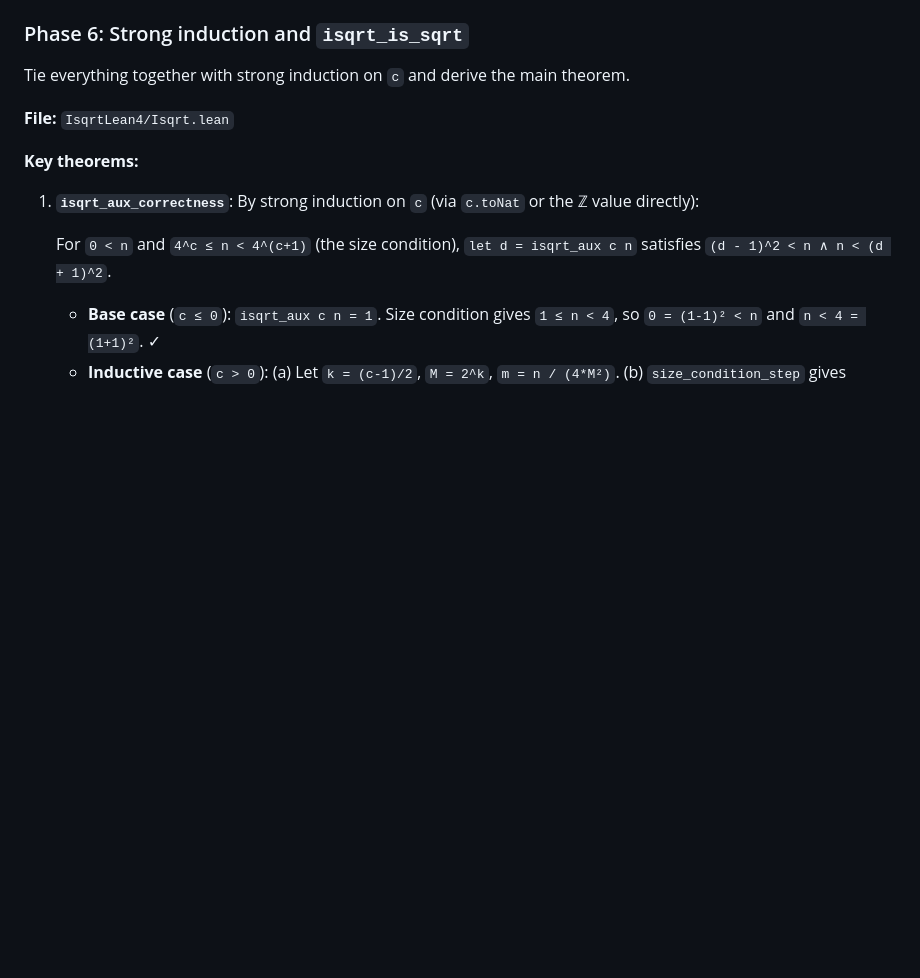
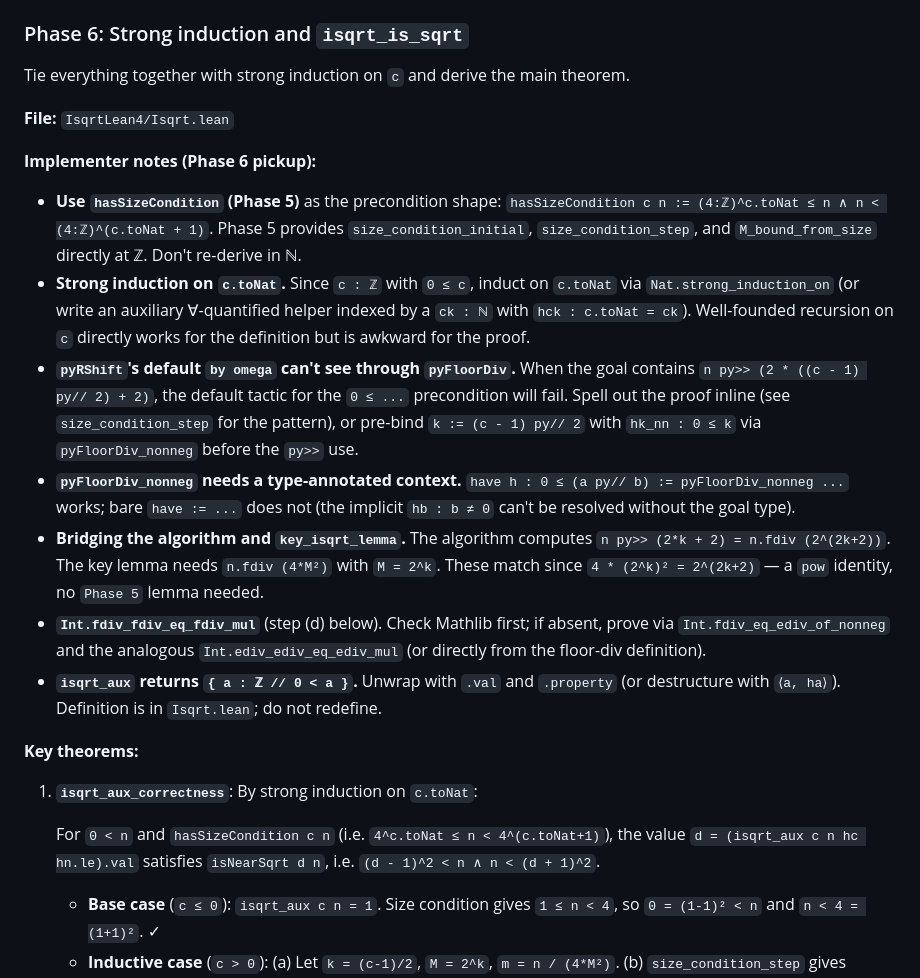
Before and after one commit to mdickinson/snippets, a Markdown page: proofs/isqrt_lean4/PLAN.md, the part around the change. Drawn GitHub-style; blank space fills up the shorter version.

Commit message:
PLAN.md: add Phase 6 implementer notes
Captures gotchas from this session that will trip up Phase 6:
hasSizeCondition is the precondition shape; pyRShift's default omega
can't see through pyFloorDiv; pyFloorDiv_nonneg needs type-annotated
context; 4*M² ↔ 2^(2k+2) is a pow identity, not a Phase 5 lemma.

Co-Authored-By: Claude Opus 4.7 (1M context) <noreply@anthropic.com>

```diff
--- a/proofs/isqrt_lean4/PLAN.md
+++ b/proofs/isqrt_lean4/PLAN.md
@@ -287,13 +287,44 @@ Tie everything together with strong induction on `c` and derive the main theorem
 
 **File:** `IsqrtLean4/Isqrt.lean`
 
+**Implementer notes (Phase 6 pickup):**
+
+- **Use `hasSizeCondition` (Phase 5)** as the precondition shape:
+  `hasSizeCondition c n := (4:ℤ)^c.toNat ≤ n ∧ n < (4:ℤ)^(c.toNat + 1)`.
+  Phase 5 provides `size_condition_initial`, `size_condition_step`, and
+  `M_bound_from_size` directly at ℤ. Don't re-derive in ℕ.
+- **Strong induction on `c.toNat`.** Since `c : ℤ` with `0 ≤ c`, induct
+  on `c.toNat` via `Nat.strong_induction_on` (or write an auxiliary
+  ∀-quantified helper indexed by a `ck : ℕ` with `hck : c.toNat = ck`).
+  Well-founded recursion on `c` directly works for the definition but is
+  awkward for the proof.
+- **`pyRShift`'s default `by omega` can't see through `pyFloorDiv`.**
+  When the goal contains `n py>> (2 * ((c - 1) py// 2) + 2)`, the default
+  tactic for the `0 ≤ ...` precondition will fail. Spell out the proof
+  inline (see `size_condition_step` for the pattern), or pre-bind
+  `k := (c - 1) py// 2` with `hk_nn : 0 ≤ k` via `pyFloorDiv_nonneg`
+  before the `py>>` use.
+- **`pyFloorDiv_nonneg` needs a type-annotated context.** `have h : 0 ≤
+  (a py// b) := pyFloorDiv_nonneg ...` works; bare `have := ...` does
+  not (the implicit `hb : b ≠ 0` can't be resolved without the goal type).
+- **Bridging the algorithm and `key_isqrt_lemma`.** The algorithm
+  computes `n py>> (2*k + 2) = n.fdiv (2^(2k+2))`. The key lemma needs
+  `n.fdiv (4*M²)` with `M = 2^k`. These match since
+  `4 * (2^k)² = 2^(2k+2)` — a `pow` identity, no `Phase 5` lemma needed.
+- **`Int.fdiv_fdiv_eq_fdiv_mul`** (step (d) below). Check Mathlib first;
+  if absent, prove via `Int.fdiv_eq_ediv_of_nonneg` and the analogous
+  `Int.ediv_ediv_eq_ediv_mul` (or directly from the floor-div definition).
+- **`isqrt_aux` returns `{ a : ℤ // 0 < a }`.** Unwrap with `.val` and
+  `.property` (or destructure with `⟨a, ha⟩`). Definition is in
+  `Isqrt.lean`; do not redefine.
+
 **Key theorems:**
 
-1. **`isqrt_aux_correctness`**: By strong induction on `c` (via `c.toNat` or the
-   ℤ value directly):
+1. **`isqrt_aux_correctness`**: By strong induction on `c.toNat`:
 
-   For `0 < n` and `4^c ≤ n < 4^(c+1)` (the size condition),
-   `let d = isqrt_aux c n` satisfies `(d - 1)^2 < n ∧ n < (d + 1)^2`.
+   For `0 < n` and `hasSizeCondition c n` (i.e. `4^c.toNat ≤ n < 4^(c.toNat+1)`),
+   the value `d = (isqrt_aux c n hc hn.le).val` satisfies
+   `isNearSqrt d n`, i.e. `(d - 1)^2 < n ∧ n < (d + 1)^2`.
 
    - **Base case** (`c ≤ 0`): `isqrt_aux c n = 1`. Size condition gives
      `1 ≤ n < 4`, so `0 = (1-1)² < n` and `n < 4 = (1+1)²`. ✓
```
